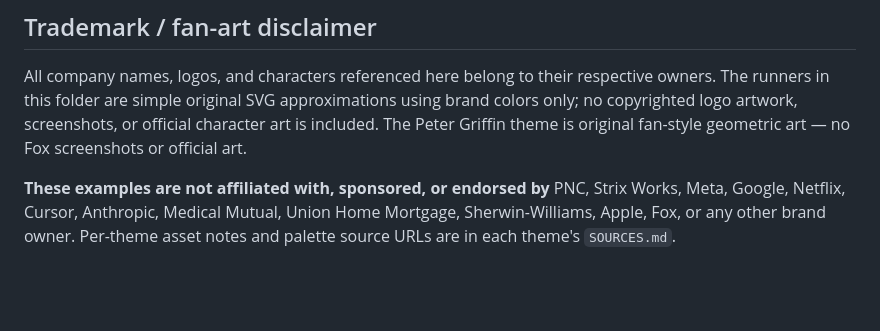
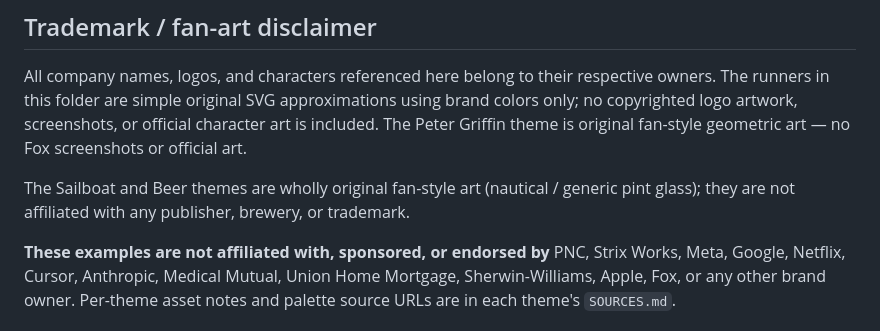
Before and after one commit to WillCraig/brandbar, a Markdown page: examples/README.md, the part around the change. Rendered like a GitHub page; blank space fills up the shorter version.

```diff
--- a/examples/README.md
+++ b/examples/README.md
@@ -13,6 +13,10 @@ respective owners. The runners in this folder are simple original SVG
 approximations using brand colors only; no copyrighted logo artwork,
 screenshots, or official character art is included. The Peter Griffin theme is
 original fan-style geometric art — no Fox screenshots or official art.
+
+The Sailboat and Beer themes are wholly original fan-style art (nautical /
+generic pint glass); they are not affiliated with any publisher, brewery, or
+trademark.
 
 **These examples are not affiliated with, sponsored, or endorsed by** PNC,
 Strix Works, Meta, Google, Netflix, Cursor, Anthropic, Medical Mutual, Union
```
Also changed, not shown: README.md (+2 -0 lines), docs/MAKE-IT-YOURS.md (+3 -2 lines), docs/gallery/beer-050.png (added), docs/gallery/gallery-overview.png, docs/gallery/sailboat-050.png (added), 8 other files.
